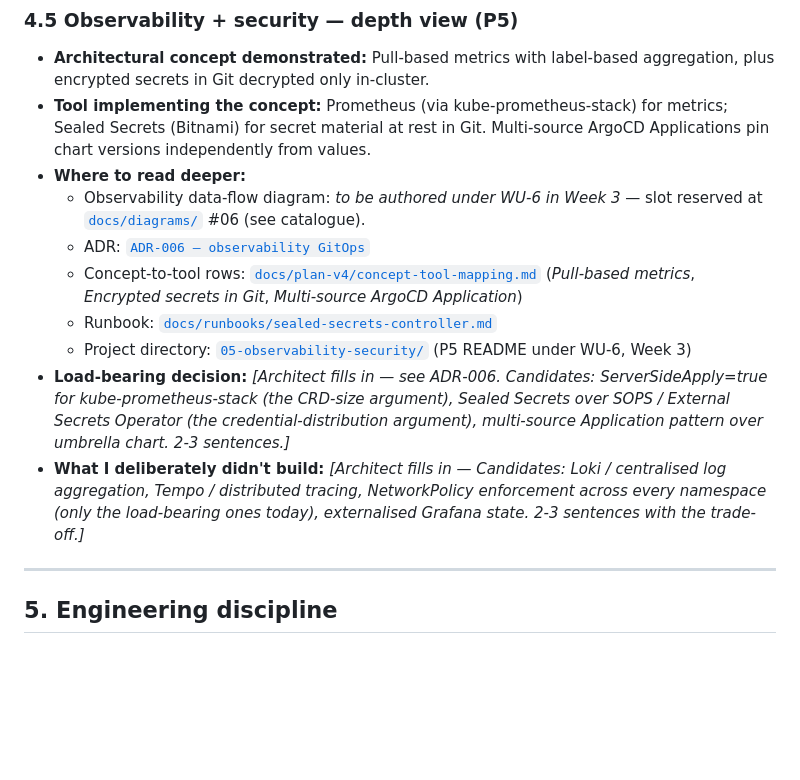
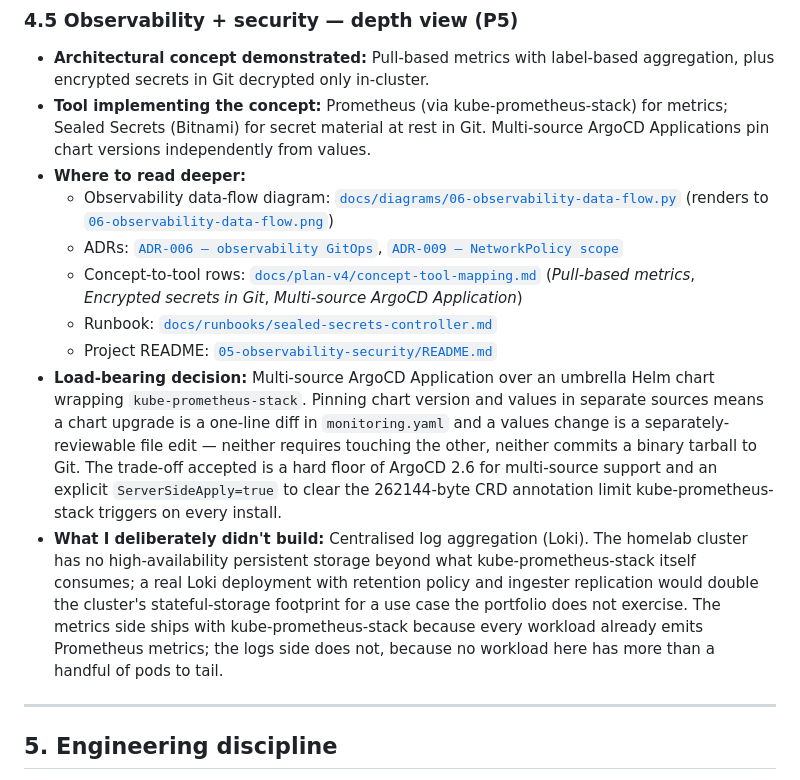
Before and after one commit to CalmAfterReboot/BLS-platform, a Markdown page: BLS-PLATFORM-ENGINEERING-GUIDE.md, the part around the change. GitHub-like rendering; blank space fills up the shorter version.

Commit message:
docs(bridge): complete §4.5 (P5 depth) — load-bearing decision + didn't-build (#22)
Fills the two architect-voice bullets in §4.5 of the bridge document
and activates the reading-path links for the artefacts that have
shipped since the bullets were placeheld.

§4.5 changes:

  - Observability data-flow diagram: replaces "to be authored under
    WU-6 in Week 3" placeholder with the real link to
    docs/diagrams/06-observability-data-flow.py + .png (PR #19).

  - Reading-path ADR row: adds ADR-009 (NetworkPolicy scope) alongside
    the existing ADR-006 reference.

  - Project directory reference: replaces "(P5 README under WU-6,
    Week 3)" with a direct link to 05-observability-security/README.md
    (PR #20).

  - Load-bearing decision (filled): Multi-source ArgoCD Application
    over an umbrella Helm chart wrapping kube-prometheus-stack —
    independent chart-version and values reviewability, no committed
    tarball, ArgoCD 2.6 floor and ServerSideApply=true as the
    accepted trade-offs.

  - What I deliberately didn't build (filled): Centralised log
    aggregation (Loki). Homelab has no HA persistent storage beyond
    what kube-prometheus-stack consumes; metrics ship because every
    workload emits Prometheus metrics, logs don't because no workload
    has more than a handful of pods to tail.

Stacked on chore/bridge-relabel-load-bearing-decision (PR #21) so
the bullet label is correct ("Load-bearing decision:" not the old
"The decision that made this senior:").

The activated diagram-06 link depends on PR #19 also being on main —
during the brief window between this PR landing and PR #19 landing,
the link 404s. Recommended merge order: PR #18 → PR #19 → PR #20 →
PR #21 → this PR.

```diff
--- a/BLS-PLATFORM-ENGINEERING-GUIDE.md
+++ b/BLS-PLATFORM-ENGINEERING-GUIDE.md
@@ -152,13 +152,13 @@ The Sealed-Secrets runbook ([`docs/runbooks/sealed-secrets-controller.md`](docs/
 - **Architectural concept demonstrated:** Pull-based metrics with label-based aggregation, plus encrypted secrets in Git decrypted only in-cluster.
 - **Tool implementing the concept:** Prometheus (via kube-prometheus-stack) for metrics; Sealed Secrets (Bitnami) for secret material at rest in Git. Multi-source ArgoCD Applications pin chart versions independently from values.
 - **Where to read deeper:**
-  - Observability data-flow diagram: *to be authored under WU-6 in Week 3* — slot reserved at [`docs/diagrams/`](docs/diagrams/) #06 (see catalogue).
-  - ADR: [`ADR-006 — observability GitOps`](docs/adr/ADR-006-observability-gitops.md)
+  - Observability data-flow diagram: [`docs/diagrams/06-observability-data-flow.py`](docs/diagrams/06-observability-data-flow.py) (renders to [`06-observability-data-flow.png`](docs/diagrams/06-observability-data-flow.png))
+  - ADRs: [`ADR-006 — observability GitOps`](docs/adr/ADR-006-observability-gitops.md), [`ADR-009 — NetworkPolicy scope`](docs/adr/ADR-009-networkpolicy-scope.md)
   - Concept-to-tool rows: [`docs/plan-v4/concept-tool-mapping.md`](docs/plan-v4/concept-tool-mapping.md) (*Pull-based metrics*, *Encrypted secrets in Git*, *Multi-source ArgoCD Application*)
   - Runbook: [`docs/runbooks/sealed-secrets-controller.md`](docs/runbooks/sealed-secrets-controller.md)
-  - Project directory: [`05-observability-security/`](05-observability-security/) (P5 README under WU-6, Week 3)
-- **Load-bearing decision:** *[Architect fills in — see ADR-006. Candidates: ServerSideApply=true for kube-prometheus-stack (the CRD-size argument), Sealed Secrets over SOPS / External Secrets Operator (the credential-distribution argument), multi-source Application pattern over umbrella chart. 2-3 sentences.]*
-- **What I deliberately didn't build:** *[Architect fills in — Candidates: Loki / centralised log aggregation, Tempo / distributed tracing, NetworkPolicy enforcement across every namespace (only the load-bearing ones today), externalised Grafana state. 2-3 sentences with the trade-off.]*
+  - Project README: [`05-observability-security/README.md`](05-observability-security/README.md)
+- **Load-bearing decision:** Multi-source ArgoCD Application over an umbrella Helm chart wrapping `kube-prometheus-stack`. Pinning chart version and values in separate sources means a chart upgrade is a one-line diff in `monitoring.yaml` and a values change is a separately-reviewable file edit — neither requires touching the other, neither commits a binary tarball to Git. The trade-off accepted is a hard floor of ArgoCD 2.6 for multi-source support and an explicit `ServerSideApply=true` to clear the 262144-byte CRD annotation limit kube-prometheus-stack triggers on every install.
+- **What I deliberately didn't build:** Centralised log aggregation (Loki). The homelab cluster has no high-availability persistent storage beyond what kube-prometheus-stack itself consumes; a real Loki deployment with retention policy and ingester replication would double the cluster's stateful-storage footprint for a use case the portfolio does not exercise. The metrics side ships with kube-prometheus-stack because every workload already emits Prometheus metrics; the logs side does not, because no workload here has more than a handful of pods to tail.
 
 ---
 
```
